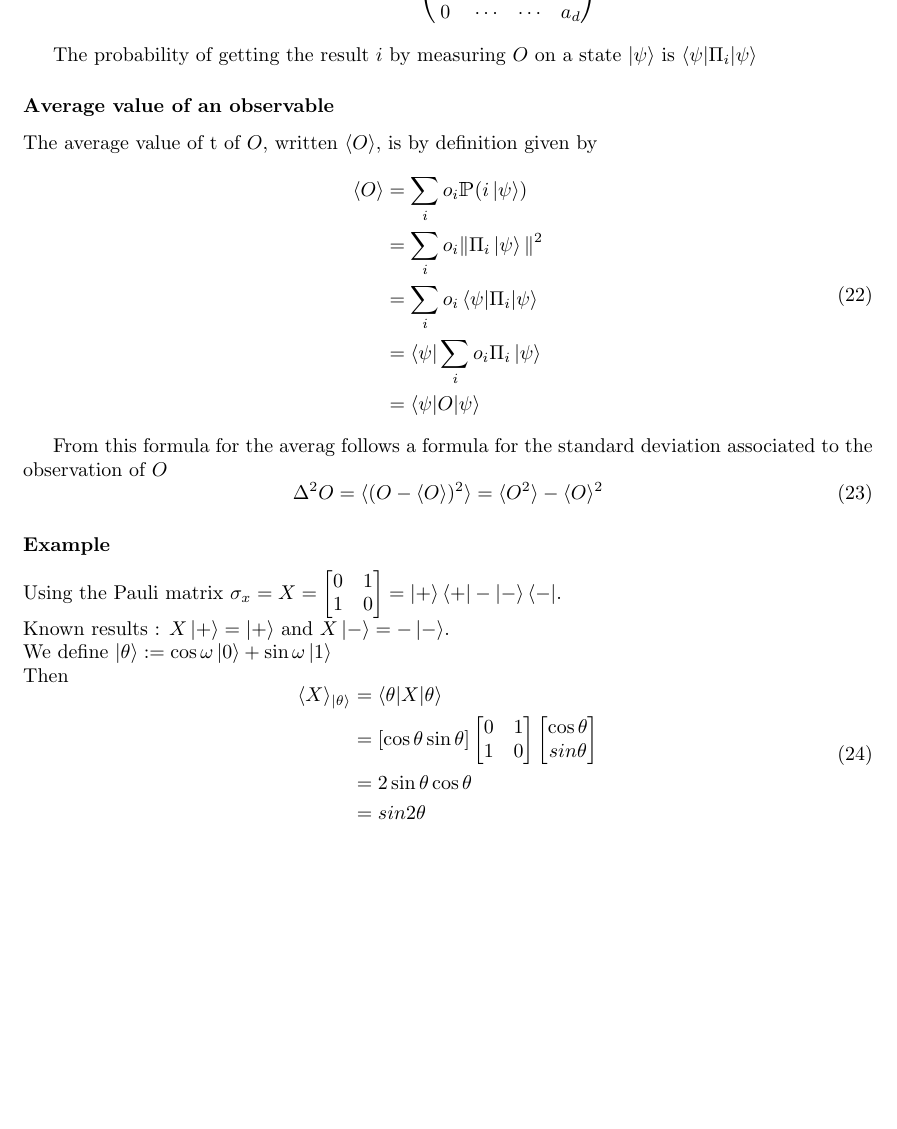
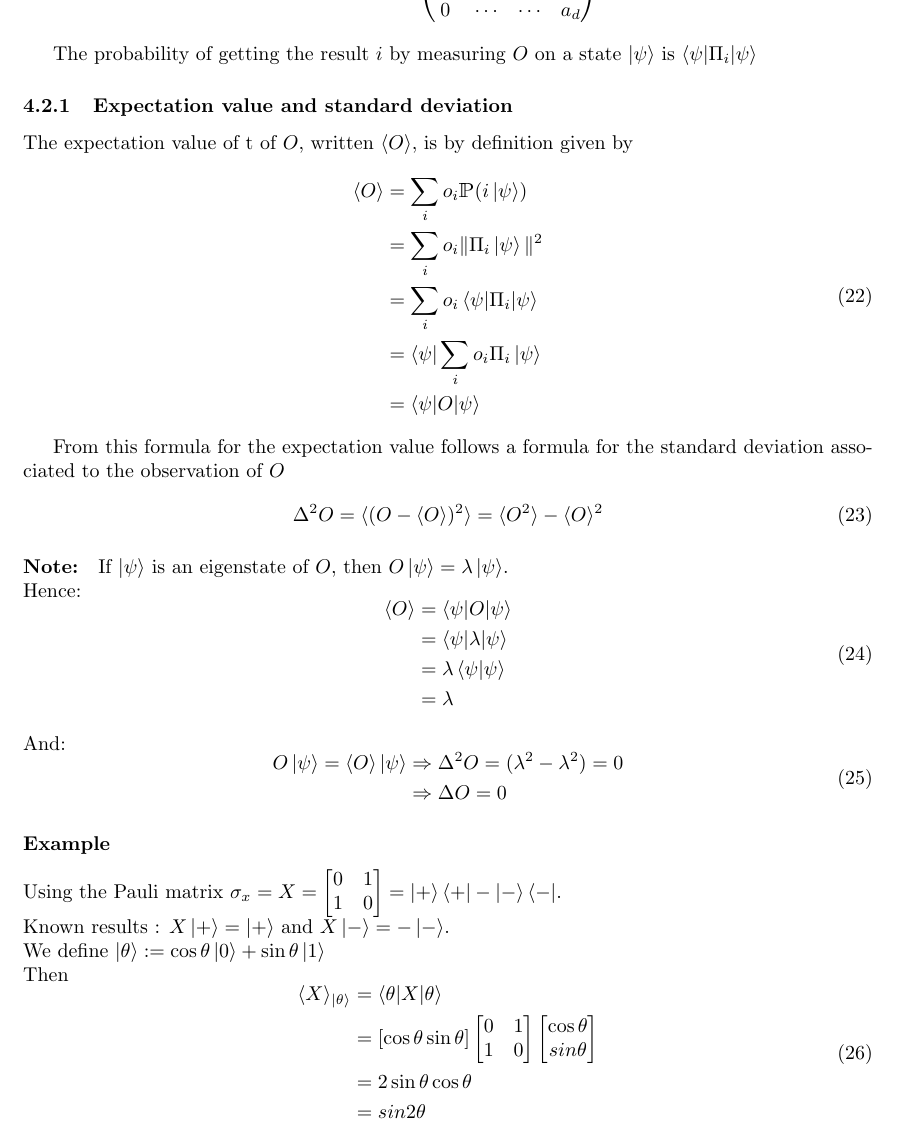
Before and after one commit to thmhugo/IQ-M1-Lecture-Notes, a LaTeX document (qk4cs/src/qk4cs.tex): part of page 6 of 8, cut so that both start at the same text, the shorter picture padded with empty space. Compiled offline with pdfLaTeX.

Commit message:
qk4cs: note about expectation value.

```diff
--- a/qk4cs/src/qk4cs.tex
+++ b/qk4cs/src/qk4cs.tex
@@ -322,9 +322,9 @@ $$
 $$
 
 The probability of getting the result $i$ by measuring $O$ on a state $\ket{\psi}$ is $\braket{\psi|\Pi_i|\psi}$
-\subsubsection*{Average value of an observable}
+\subsubsection{Expectation value and standard deviation}
 
-The average value of t of $O$, written $\langle O\rangle$, is by definition given by
+The expectation value of t of $O$, written $\langle O\rangle$, is by definition given by
 \begin{equation}
     \begin{aligned}
         \langle O\rangle
@@ -336,9 +336,31 @@ The average value of t of $O$, written $\langle O\rangle$, is by definition give
     \end{aligned}
 \end{equation}
 
-From this formula for the averag follows a formula for the standard deviation associated to the observation of $O$
+From this formula for the expectation value follows a formula for the standard deviation associated to the observation of $O$
 \begin{equation}
     \Delta^2 O = \langle(O - \langle O \rangle)^2\rangle = \langle O^2 \rangle - \langle O \rangle^2
+\end{equation}
+
+\paragraph{Note:} If $\ket{\psi}$ is an eigenstate of $O$, then $O\ket{\psi} = \lambda \ket{\psi}$.
+\\
+Hence:
+\begin{equation}
+    \begin{aligned}
+        \braket{O}
+            & = \braket{\psi | O | \psi} \\
+            & = \braket{\psi | \lambda | \psi} \\
+            & = \lambda\braket{\psi|\psi } \\
+            & = \lambda
+    \end{aligned}
+\end{equation}
+\\
+And:
+\begin{equation}
+    \begin{aligned}
+        O\ket{\psi} = \braket{O} \ket{\psi}
+            & \Rightarrow \Delta^2 O = (\lambda^2 - \lambda^2) = 0 \\
+            & \Rightarrow \Delta O = 0
+    \end{aligned}
 \end{equation}
 
 \subsubsection*{Example}
@@ -352,7 +374,7 @@ Using the Pauli matrix $\sigma_x = X =
 \\\noindent
 Known results : $X\ket{+} = \ket{+}$ and $X\ket{-}=-\ket{-}$.
 \\\noindent
-We define $\ket{\theta}:=\cos\omega\ket{0}+\sin\omega\ket{1}$
+We define $\ket{\theta}:=\cos\theta\ket{0}+\sin\theta\ket{1}$
 \\\noindent
 Then
 \begin{equation}
```
Also changed, not shown: qk4cs/qk4cs.pdf.
